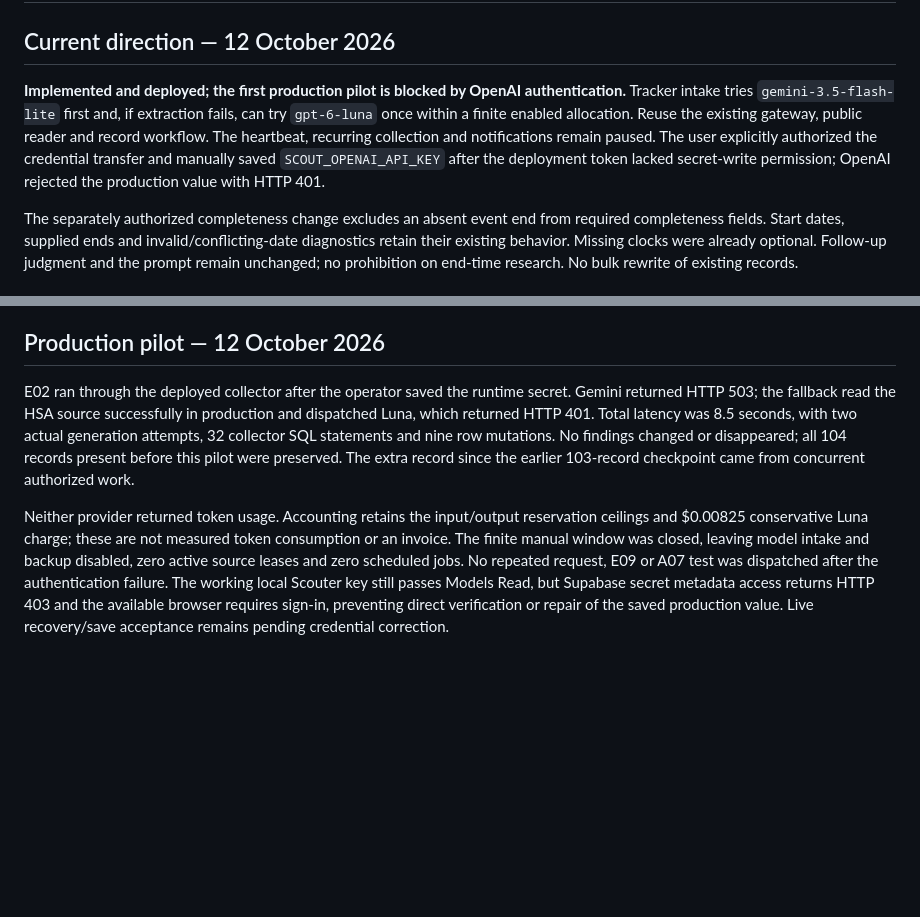
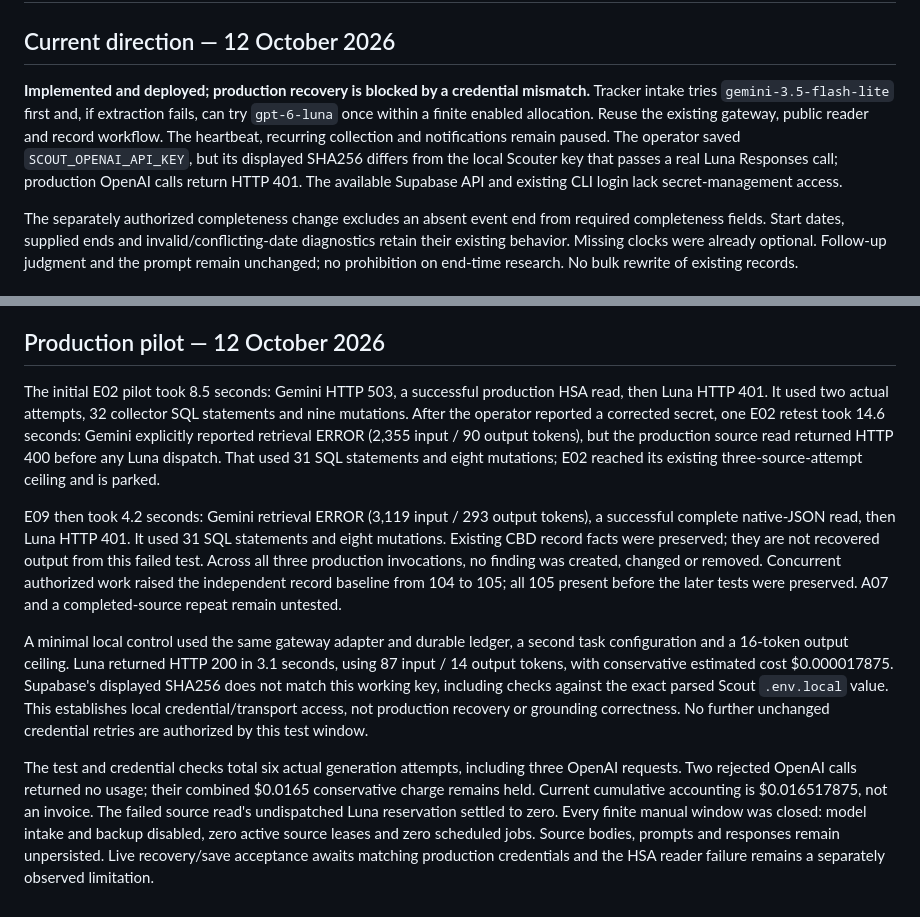
Before and after one commit to oceanagentics/scout, a Markdown page: model-gateway-plan.md, 2 parts joined by grey strips. Rendered like a GitHub page; blank space fills up the shorter version.

Commit message:
Record gateway credential diagnosis and bounded tests

```diff
--- a/model-gateway-plan.md
+++ b/model-gateway-plan.md
@@ -2,7 +2,7 @@
 
 ## Current direction — 12 October 2026
 
-**Implemented and deployed; the first production pilot is blocked by OpenAI authentication.** Tracker intake tries `gemini-3.5-flash-lite` first and, if extraction fails, can try `gpt-6-luna` once within a finite enabled allocation. Reuse the existing gateway, public reader and record workflow. The heartbeat, recurring collection and notifications remain paused. The user explicitly authorized the credential transfer and manually saved `SCOUT_OPENAI_API_KEY` after the deployment token lacked secret-write permission; OpenAI rejected the production value with HTTP 401.
+**Implemented and deployed; production recovery is blocked by a credential mismatch.** Tracker intake tries `gemini-3.5-flash-lite` first and, if extraction fails, can try `gpt-6-luna` once within a finite enabled allocation. Reuse the existing gateway, public reader and record workflow. The heartbeat, recurring collection and notifications remain paused. The operator saved `SCOUT_OPENAI_API_KEY`, but its displayed SHA256 differs from the local Scouter key that passes a real Luna Responses call; production OpenAI calls return HTTP 401. The available Supabase API and existing CLI login lack secret-management access.
 
 The separately authorized completeness change excludes an absent event end from required completeness fields. Start dates, supplied ends and invalid/conflicting-date diagnostics retain their existing behavior. Missing clocks were already optional. Follow-up judgment and the prompt remain unchanged; no prohibition on end-time research. No bulk rewrite of existing records.
 
@@ -71,6 +71,10 @@ The reviewed migration and collector v138 were deployed; the subsequently active
 
 ## Production pilot — 12 October 2026
 
-E02 ran through the deployed collector after the operator saved the runtime secret. Gemini returned HTTP 503; the fallback read the HSA source successfully in production and dispatched Luna, which returned HTTP 401. Total latency was 8.5 seconds, with two actual generation attempts, 32 collector SQL statements and nine row mutations. No findings changed or disappeared; all 104 records present before this pilot were preserved. The extra record since the earlier 103-record checkpoint came from concurrent authorized work.
+The initial E02 pilot took 8.5 seconds: Gemini HTTP 503, a successful production HSA read, then Luna HTTP 401. It used two actual attempts, 32 collector SQL statements and nine mutations. After the operator reported a corrected secret, one E02 retest took 14.6 seconds: Gemini explicitly reported retrieval ERROR (2,355 input / 90 output tokens), but the production source read returned HTTP 400 before any Luna dispatch. That used 31 SQL statements and eight mutations; E02 reached its existing three-source-attempt ceiling and is parked.
 
-Neither provider returned token usage. Accounting retains the input/output reservation ceilings and $0.00825 conservative Luna charge; these are not measured token consumption or an invoice. The finite manual window was closed, leaving model intake and backup disabled, zero active source leases and zero scheduled jobs. No repeated request, E09 or A07 test was dispatched after the authentication failure. The working local Scouter key still passes Models Read, but Supabase secret metadata access returns HTTP 403 and the available browser requires sign-in, preventing direct verification or repair of the saved production value. Live recovery/save acceptance remains pending credential correction.
+E09 then took 4.2 seconds: Gemini retrieval ERROR (3,119 input / 293 output tokens), a successful complete native-JSON read, then Luna HTTP 401. It used 31 SQL statements and eight mutations. Existing CBD record facts were preserved; they are not recovered output from this failed test. Across all three production invocations, no finding was created, changed or removed. Concurrent authorized work raised the independent record baseline from 104 to 105; all 105 present before the later tests were preserved. A07 and a completed-source repeat remain untested.
+
+A minimal local control used the same gateway adapter and durable ledger, a second task configuration and a 16-token output ceiling. Luna returned HTTP 200 in 3.1 seconds, using 87 input / 14 output tokens, with conservative estimated cost $0.000017875. Supabase's displayed SHA256 does not match this working key, including checks against the exact parsed Scout `.env.local` value. This establishes local credential/transport access, not production recovery or grounding correctness. No further unchanged credential retries are authorized by this test window.
+
+The test and credential checks total six actual generation attempts, including three OpenAI requests. Two rejected OpenAI calls returned no usage; their combined $0.0165 conservative charge remains held. Current cumulative accounting is $0.016517875, not an invoice. The failed source read's undispatched Luna reservation settled to zero. Every finite manual window was closed: model intake and backup disabled, zero active source leases and zero scheduled jobs. Source bodies, prompts and responses remain unpersisted. Live recovery/save acceptance awaits matching production credentials and the HSA reader failure remains a separately observed limitation.
```
